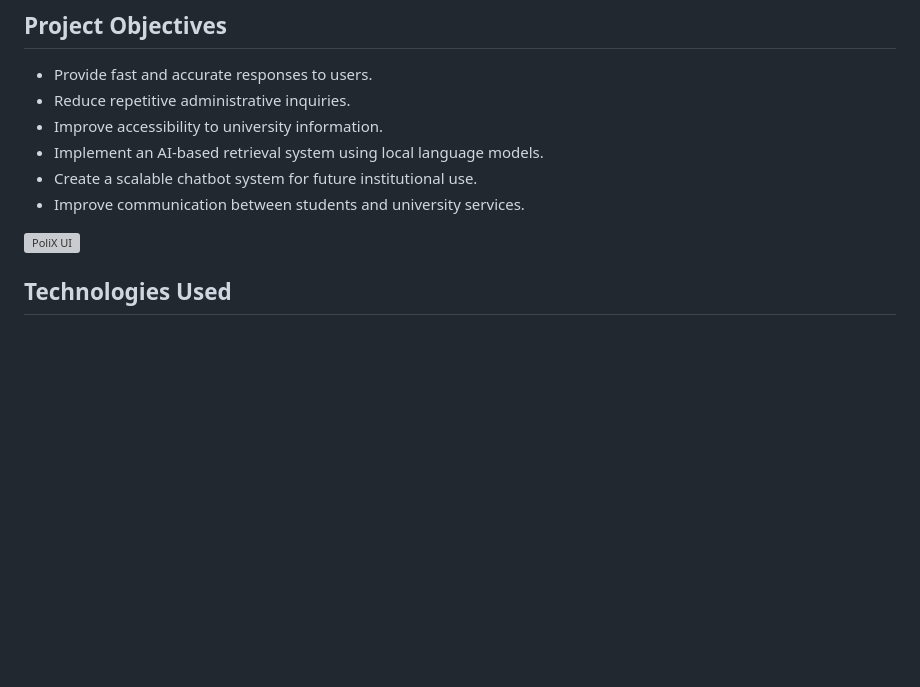
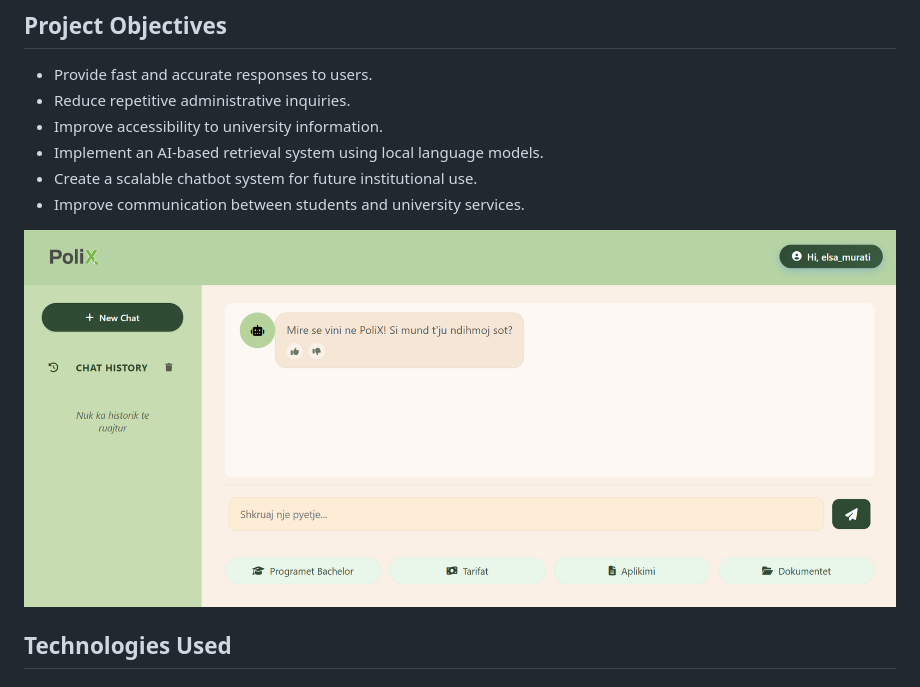
Before and after one commit to E000M/polix-ai-chatbot, a Markdown page: README.md, the part around the change. Rendered like a GitHub page; blank space fills up the shorter version; grey boxes are pictures that could not be loaded.

Commit message:
Change image syntax for PoliX UI in README
Updated image syntax in README.md for better compatibility.

```diff
--- a/README.md
+++ b/README.md
@@ -20,7 +20,7 @@ This project aims to simplify the process of obtaining university information by
 - Improve communication between students and university services.
 
 
-![PoliX UI](Images/PoliX_UI.png)
+<img src="PoliX/Images/PoliX_UI.png" alt="PoliX UI" width="1000">
 
 
 ## Technologies Used
```
